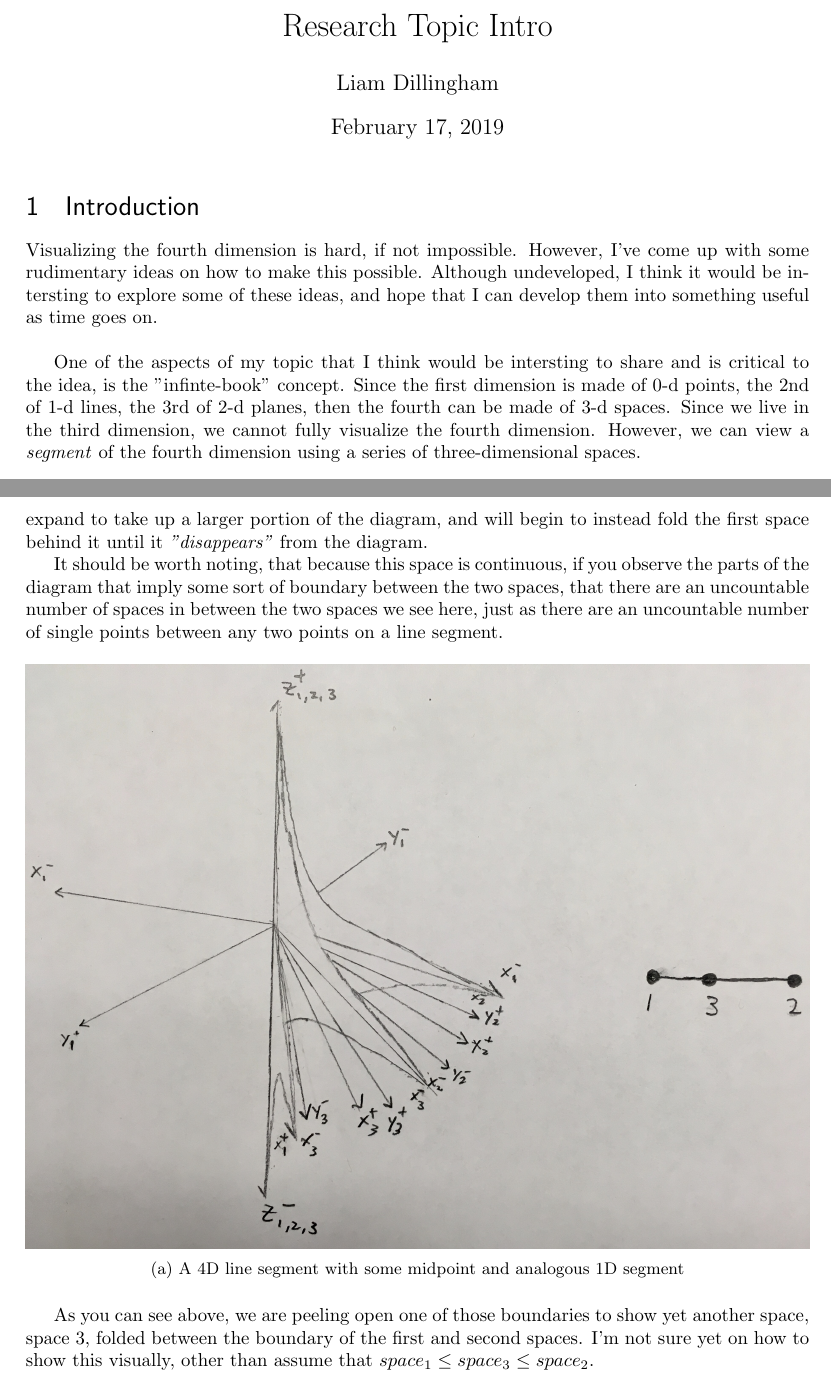
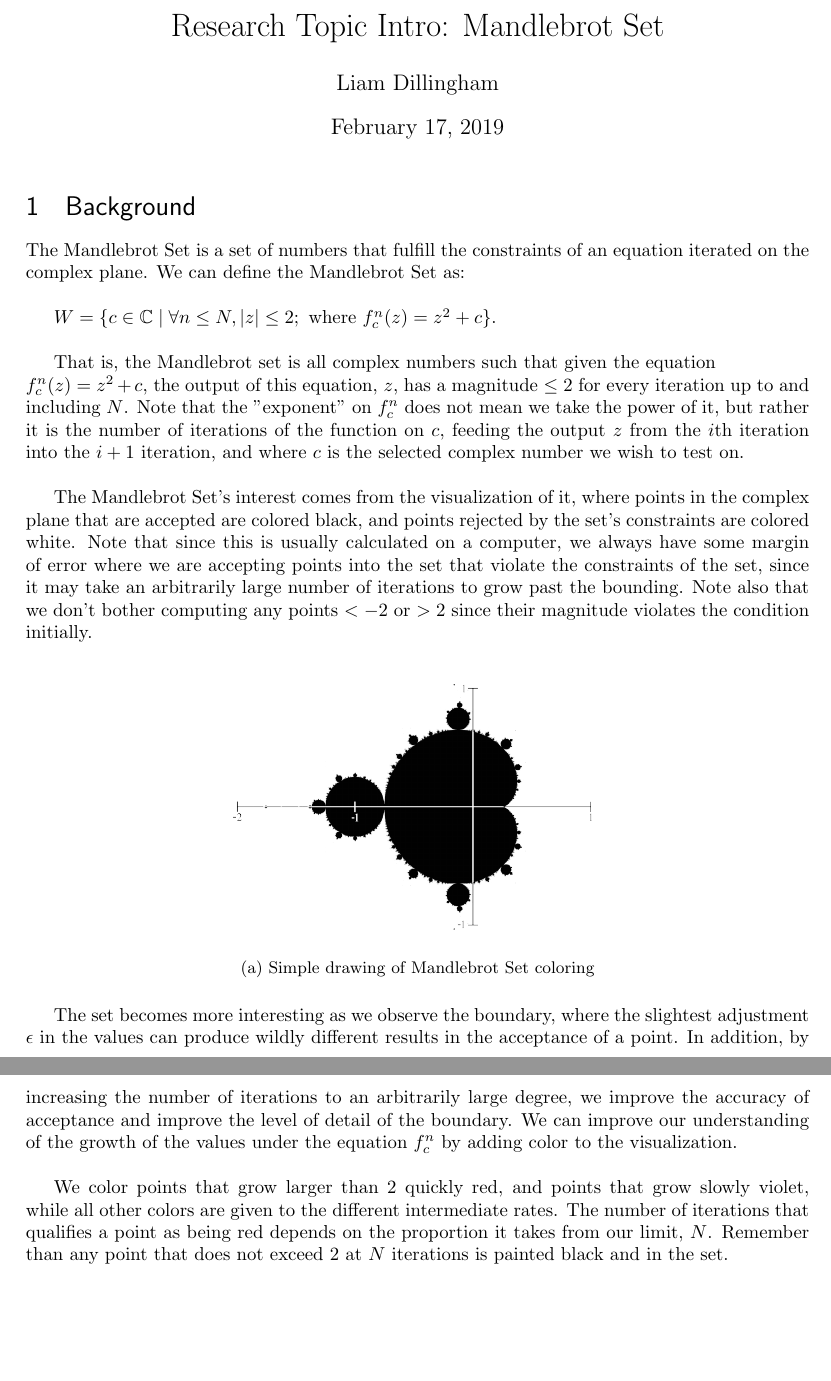
Before and after one commit to lgdillin/Math-Seminar, a LaTeX document (IntroSpeech.tex): two parts of pages 1 and 2 of 3 before the commit and two parts of pages 1 and 2 of 2 after it, joined at a grey line, cut at the place of the change, the shorter picture padded with empty space. Compiled offline with pdfLaTeX.

Commit message:
added some work

```diff
--- a/IntroSpeech.tex
+++ b/IntroSpeech.tex
@@ -22,6 +22,9 @@
 \usepackage{graphicx} % support the \includegraphics command and options
 
 % \usepackage[parfill]{parskip} % Activate to begin paragraphs with an empty line rather than an indent
+
+\usepackage{amsmath} % apparently this helps with set notation
+\usepackage{amssymb}
 
 %%% PACKAGES
 \usepackage{booktabs} % for much better looking tables
@@ -81,7 +84,7 @@
 
 %%% The "real" document content comes below...
 
-\title{Research Topic Intro}
+\title{Research Topic Intro: Mandlebrot Set}
 \author{Liam Dillingham}
 %\date{} % Activate to display a given date or no date (if empty),
          % otherwise the current date is printed
@@ -89,32 +92,25 @@
 \begin{document}
 \maketitle
 
-\section{Introduction}
-Visualizing the fourth dimension is hard, if not impossible.  However, I've come up with some rudimentary ideas on how to make this possible.  Although undeveloped, I think it would be intersting to explore some of these ideas, and hope that I can develop them into something useful as time goes on. \\
+\section{Background}
 
-One of the aspects of my topic that I think would be intersting to share and is critical to the idea, is the "infinte-book" concept.  Since the first dimension is made of $0$-d points, the $2$nd of $1$-d lines, the $3$rd of $2$-d planes, then the fourth can be made of $3$-d spaces.  Since we live in the third dimension, we cannot fully visualize the fourth dimension. However, we can view a \textit{segment} of the fourth dimension using a series of three-dimensional spaces.
+The Mandlebrot Set is a set of numbers that fulfill the constraints of an equation iterated on the complex plane.  We can define the Mandlebrot Set as: \\
+
+$W = \{ c \in \mathbb{C} \mid \forall n \leq N, |z| \leq 2; \text{ where }  f_c^{n}(z) = z^{2}+c\}$. \\
+
+That is, the Mandlebrot set is all complex numbers such that given the equation \\$f_c^{n}(z) = z^{2}+c$, the output of this equation, $z$, has a magnitude $\leq 2$ for every iteration up to and including $N$.  Note that the "exponent" on $f_c^{n}$ does not mean we take the power of it, but rather it is the number of iterations of the function on $c$, feeding the output $z$ from the $i$th iteration into the $i+1$ iteration, and where $c$ is the selected complex number we wish to test on. \\
+
+The Mandlebrot Set's interest comes from the visualization of it, where points in the complex plane that are accepted are colored black, and points rejected by the set's constraints are colored white.  Note that since this is usually calculated on a computer, we always have some margin of error where we are accepting points into the set that violate the constraints of the set, since it may take an arbitrarily large number of iterations to grow past the bounding.  Note also that we don't bother computing any points $<-2$ or $>2$ since their magnitude violates the condition initially.
 
 \begin{figure}[!htbp]
   	\centering
    	\begin{subfigure}[p]{0.5\linewidth}
-    	\includegraphics[width=\linewidth]{./figures/fig1.jpg}
-	\caption{A 4D line segment split about the z-axis}
+    	\includegraphics[width=\linewidth]{./figures/Mandelset_simple.png}
+	\caption{Simple drawing of Mandlebrot Set coloring}
 	\label{fig:sub1}
    	\end{subfigure}
 \end{figure}
 
-This is where I'd like to introduce the infinite-book concept.  As shown above, we have a four-dimensional line segment. If you notice, there are two 3D spaces here.
-The second space, $<x_2, y_2, z_2>$, is folded between the positive $x$-axis of the first space, and as we continue our motion through the fourth dimension in the direction of the second space, the second space will expand to take up a larger portion of the diagram, and will begin to instead fold the first space behind it until it \textit{"disappears"} from the diagram.
+The set becomes more interesting as we observe the boundary, where the slightest adjustment $\epsilon$ in the values can produce wildly different results in the acceptance of a point. In addition, by increasing the number of iterations to an arbitrarily large degree, we improve the accuracy of acceptance and improve the level of detail of the boundary.  We can improve our understanding of the growth of the values under the equation $f_c^{n}$ by adding color to the visualization. \\
 
-It should be worth noting, that because this space is continuous, if you observe the parts of the diagram that imply some sort of boundary between the two spaces, that there are an uncountable number of spaces in between the two spaces we see here, just as there are an uncountable number of single points between any two points on a line segment.
-
-\begin{figure}[!htbp]
-  	\centering
-   	\begin{subfigure}[p]{1.0\linewidth}
-    	\includegraphics[width=\linewidth]{./figures/fig4.jpg}
-	\caption{A 4D line segment with some midpoint and analogous 1D segment}
-	\label{fig:sub1}
-   	\end{subfigure}
-\end{figure}
-
-As you can see above, we are peeling open one of those boundaries to show yet another space, space $3$, folded between the boundary of the first and second spaces.  I'm not sure yet on how to show this visually, other than assume that $space_1 \leq space_3 \leq space_2$. \\
+We color points that grow larger than 2 quickly red, and points that grow slowly violet, while all other colors are given to the different intermediate rates.  The number of iterations that qualifies a point as being red depends on the proportion it takes from our limit, $N$.  Remember than any point that does not exceed 2 at $N$ iterations is painted black and in the set.
```
Also changed, not shown: figures/Mandelset_simple.png (added), figures/colorex.png (added), IntroSpeech.tex (41 more changed lines), 3 other files.
